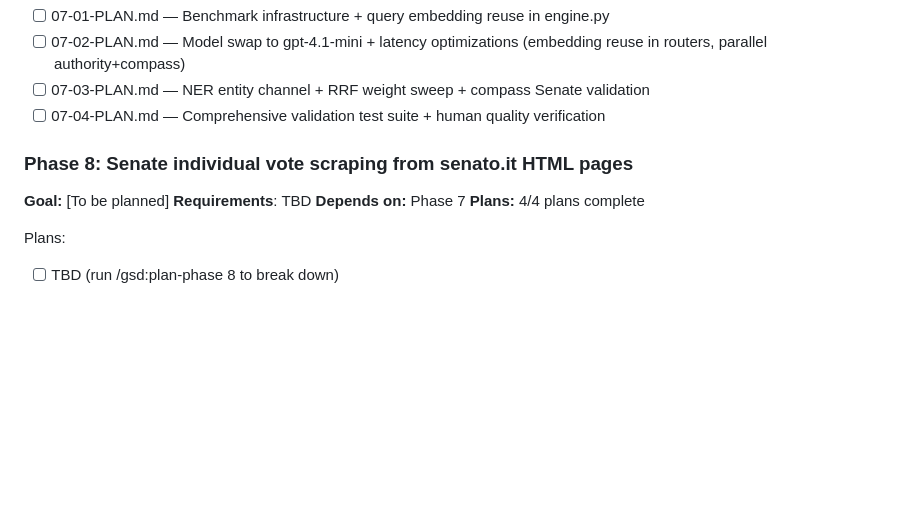
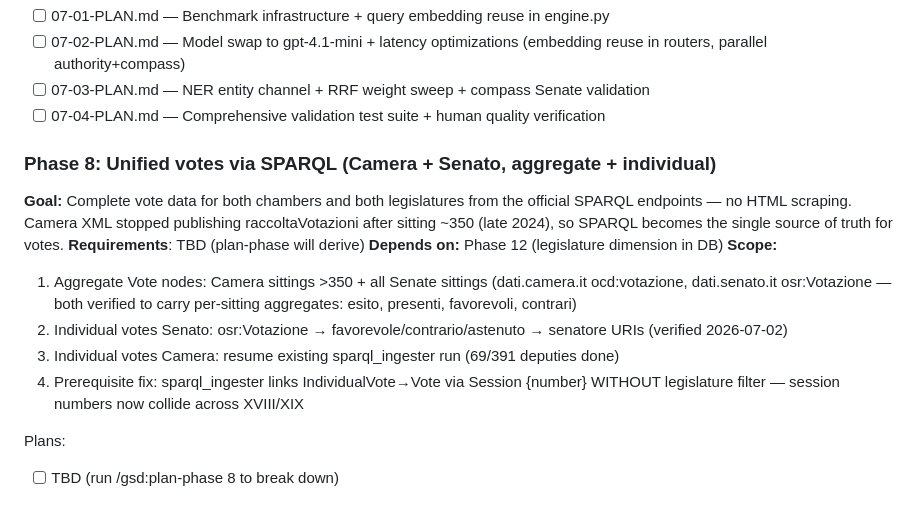
Before and after one commit to Emeierkeio/thesis-ParliamentRAG, a Markdown page: .planning/ROADMAP.md, the part around the change. GitHub-like rendering; blank space fills up the shorter version.

Commit message:
docs: redefine phase 8 — unified votes via SPARQL (Camera XML vote block gone after sitting ~350)

```diff
--- a/.planning/ROADMAP.md
+++ b/.planning/ROADMAP.md
@@ -157,12 +157,16 @@ Plans:
 - [ ] 07-03-PLAN.md — NER entity channel + RRF weight sweep + compass Senate validation
 - [ ] 07-04-PLAN.md — Comprehensive validation test suite + human quality verification
 
-### Phase 8: Senate individual vote scraping from senato.it HTML pages
+### Phase 8: Unified votes via SPARQL (Camera + Senato, aggregate + individual)
 
-**Goal:** [To be planned]
-**Requirements**: TBD
-**Depends on:** Phase 7
-**Plans:** 4/4 plans complete
+**Goal:** Complete vote data for both chambers and both legislatures from the official SPARQL endpoints — no HTML scraping. Camera XML stopped publishing raccoltaVotazioni after sitting ~350 (late 2024), so SPARQL becomes the single source of truth for votes.
+**Requirements**: TBD (plan-phase will derive)
+**Depends on:** Phase 12 (legislature dimension in DB)
+**Scope:**
+1. Aggregate Vote nodes: Camera sittings >350 + all Senate sittings (dati.camera.it ocd:votazione, dati.senato.it osr:Votazione — both verified to carry per-sitting aggregates: esito, presenti, favorevoli, contrari)
+2. Individual votes Senato: osr:Votazione → favorevole/contrario/astenuto → senatore URIs (verified 2026-07-02)
+3. Individual votes Camera: resume existing sparql_ingester run (69/391 deputies done)
+4. Prerequisite fix: sparql_ingester links IndividualVote→Vote via Session {number} WITHOUT legislature filter — session numbers now collide across XVIII/XIX
 
 Plans:
 - [ ] TBD (run /gsd:plan-phase 8 to break down)
```
